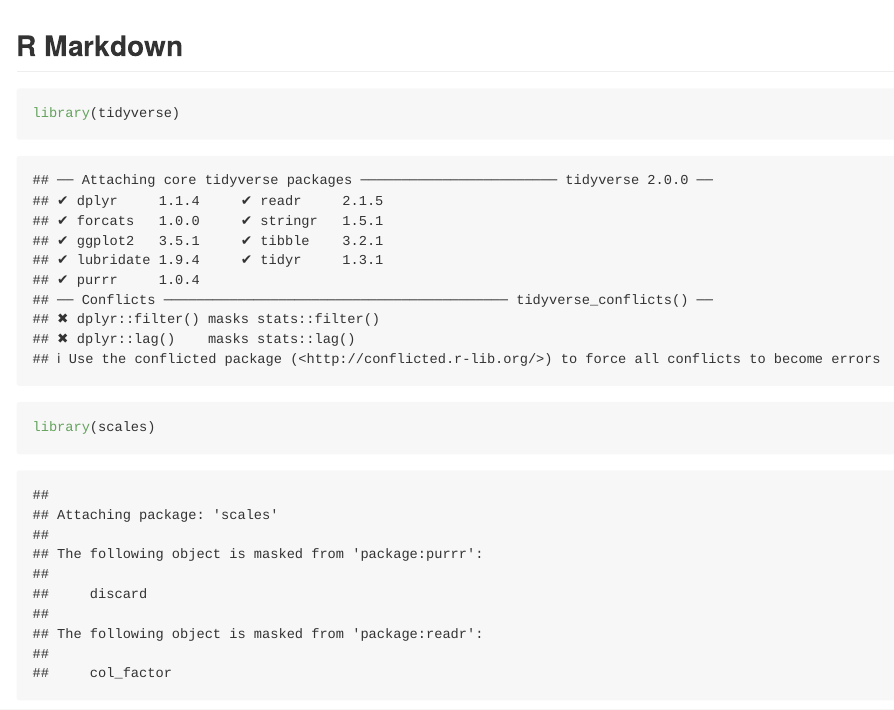
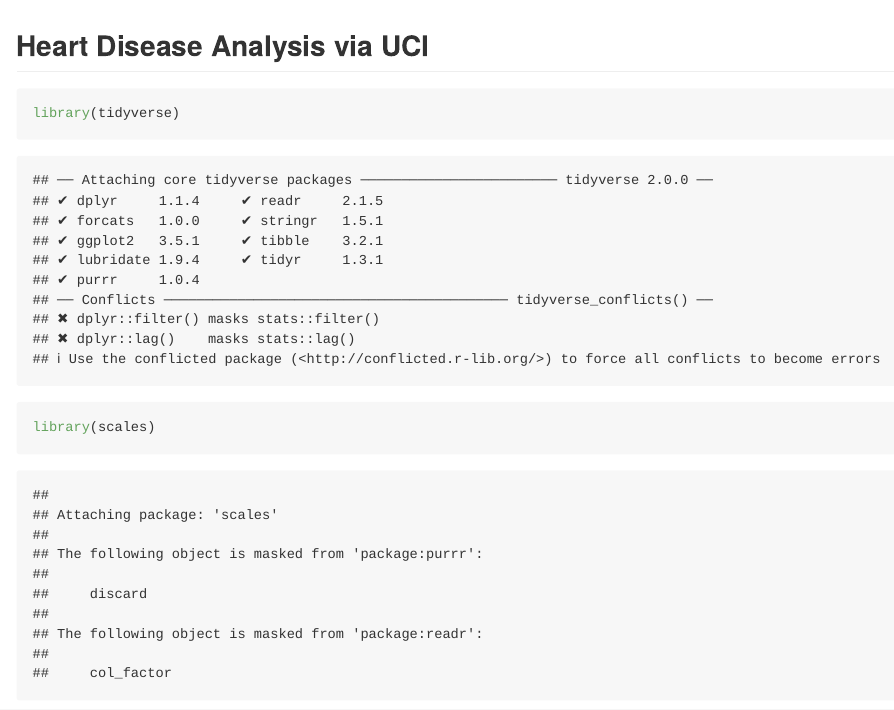
Before and after one commit to puddledash/projects, an R Markdown document (notebooks/R/UCIHeartAnalysis/UCIHeartAnalysis.Rmd): the page in a window 1100 px wide, from its top. Rendered offline with R 4.5, knitr and Pandoc, with nearby package versions; long lines of code are wrapped.

Commit message:
Uploading UCI Kaggle Analysis

````diff
--- a/notebooks/UCIHeartAnalysis.Rmd
+++ b/notebooks/R/UCIHeartAnalysis/UCIHeartAnalysis.Rmd
@@ -11,7 +11,7 @@ output:
 knitr::opts_chunk$set(echo = TRUE)
 ```
 
-## R Markdown
+## Heart Disease Analysis via UCI
 
 ```{r}
 
````
Also changed, not shown: notebooks/R/UCIHeartAnalysis/UCIHeartAnalysis.md (renamed from notebooks/UCIHeartAnalysis.md), 12 other files.
